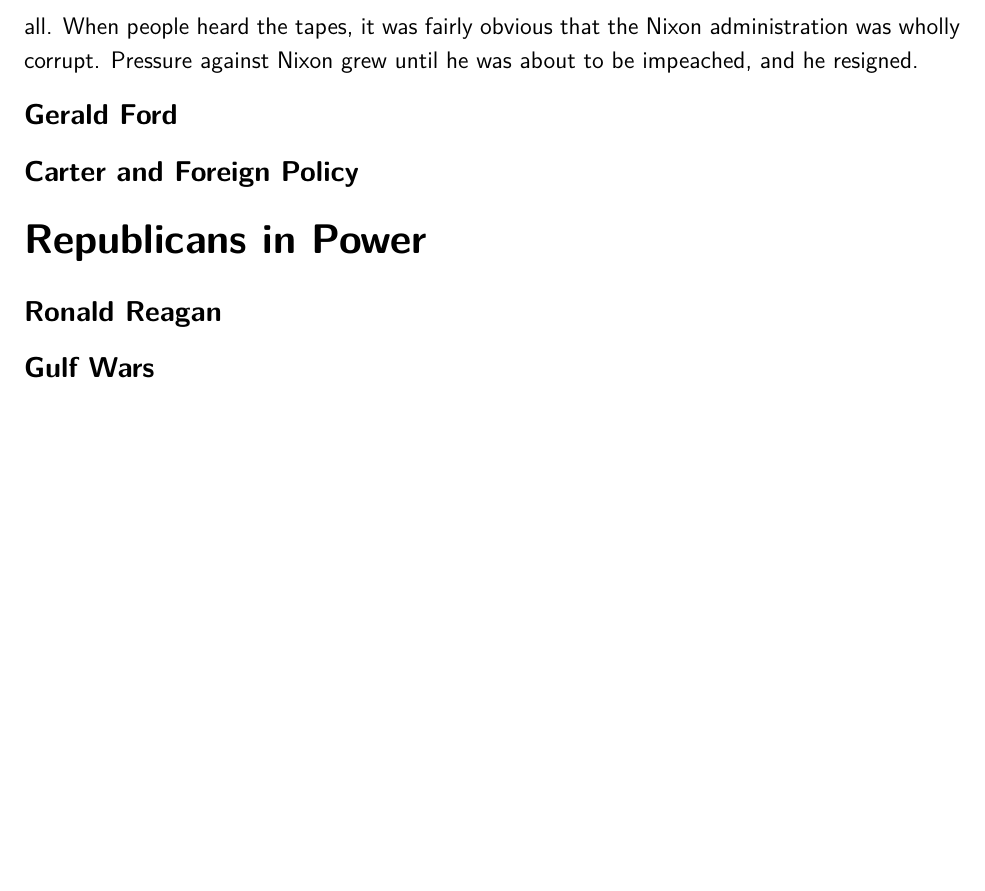
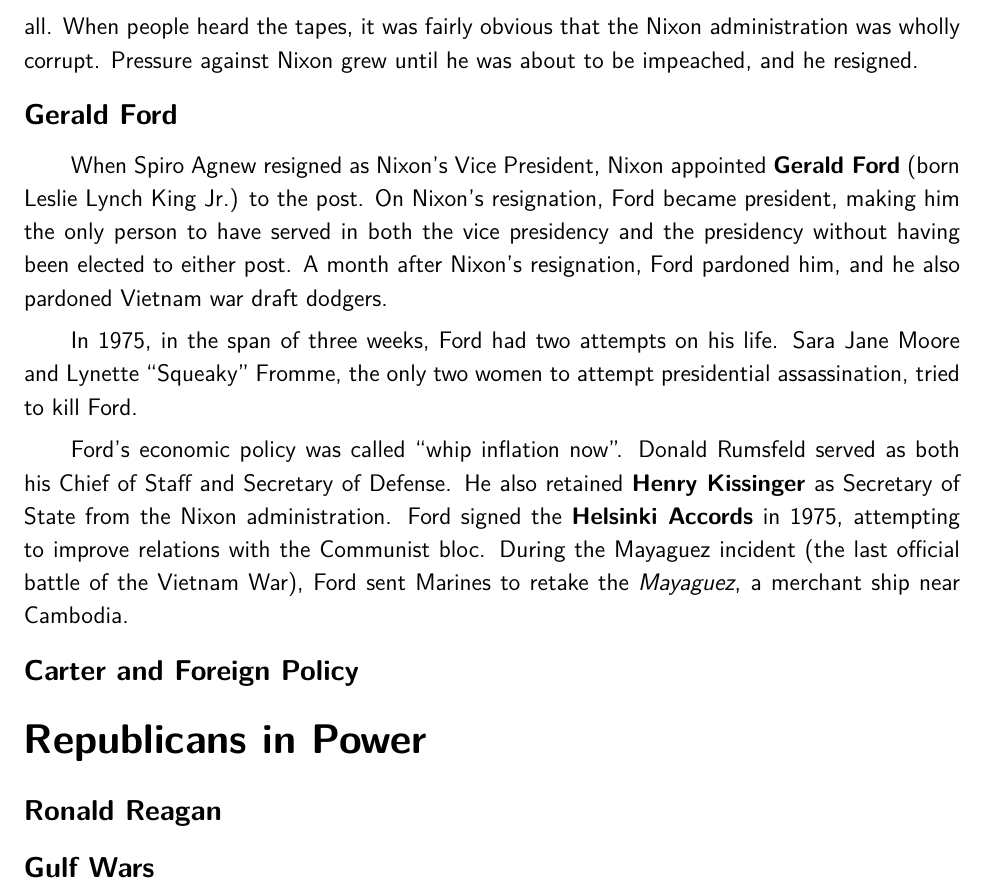
Before and after one commit to avp/history, a LaTeX thesis (history.tex, which reads tex/recent-usa.tex): part of page 181 of 183, cut so that both start at the same text, the shorter picture padded with empty space. Compiled offline with pdfLaTeX.

Commit message:
Gerald Ford.

```diff
--- a/tex/recent-usa.tex
+++ b/tex/recent-usa.tex
@@ -335,7 +335,26 @@ Pressure against Nixon grew until he was about to be impeached, and he resigned.
 
 \subsection*{Gerald Ford}
 
+When Spiro Agnew resigned as Nixon's Vice President,
+Nixon appointed \textbf{Gerald Ford} (born Leslie Lynch King Jr.) to the post.
+On Nixon's resignation, Ford became president,
+making him the only person to have served in both the vice presidency and the presidency
+without having been elected to either post.
+A month after Nixon's resignation, Ford pardoned him, and he also pardoned Vietnam war draft dodgers.
+
+In 1975, in the span of three weeks, Ford had two attempts on his life.
+Sara Jane Moore and Lynette ``Squeaky'' Fromme,
+the only two women to attempt presidential assassination, tried to kill Ford.
+
+Ford's economic policy was called ``whip inflation now''.
+Donald Rumsfeld served as both his Chief of Staff and Secretary of Defense.
+He also retained \textbf{Henry Kissinger} as Secretary of State from the Nixon administration.
+Ford signed the \textbf{Helsinki Accords} in 1975, attempting to improve relations with the Communist bloc.
+During the Mayaguez incident (the last official battle of the Vietnam War),
+Ford sent Marines to retake the \textit{Mayaguez}, a merchant ship near Cambodia.
+
 \subsection*{Carter and Foreign Policy}
+% There is no soviet bloc - Ford
 
 \section{Republicans in Power}
 
```
